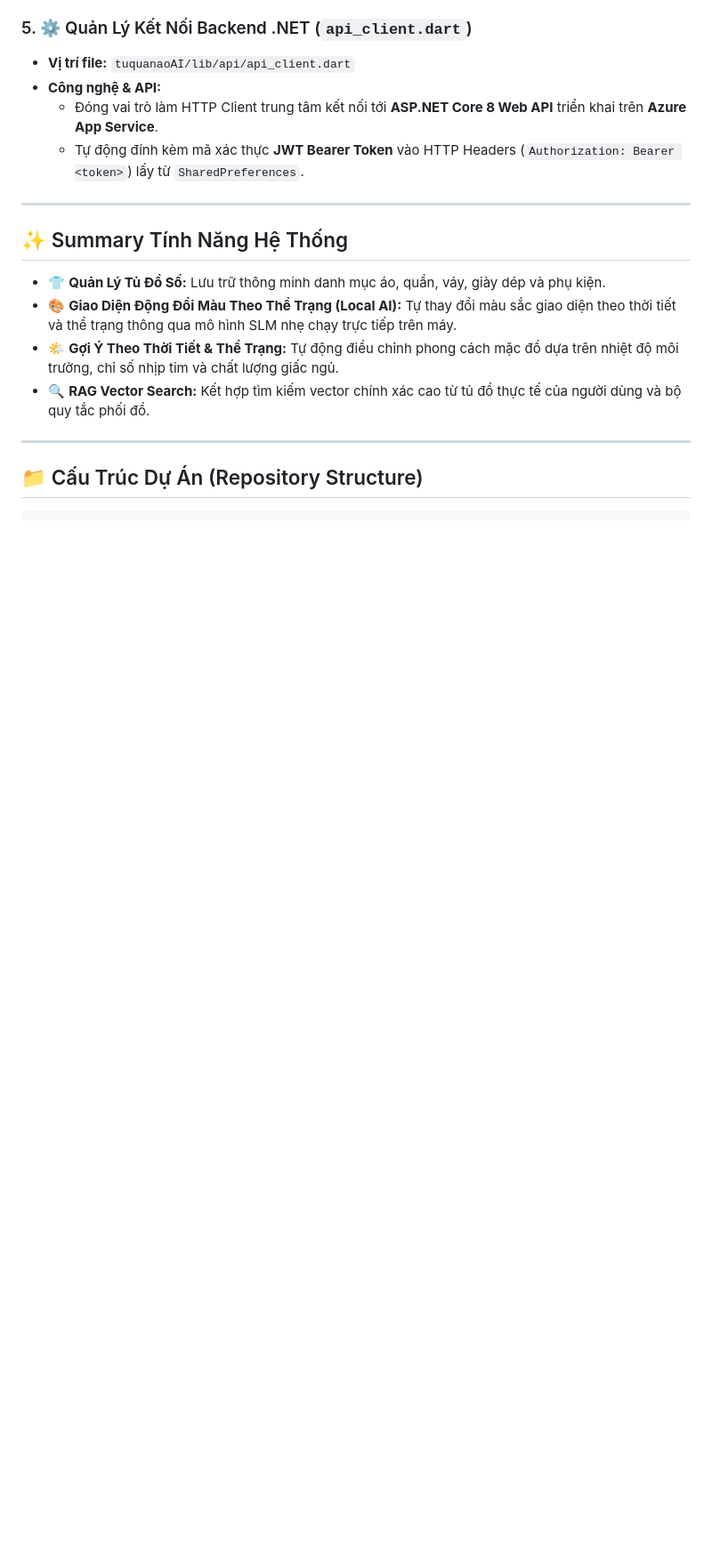
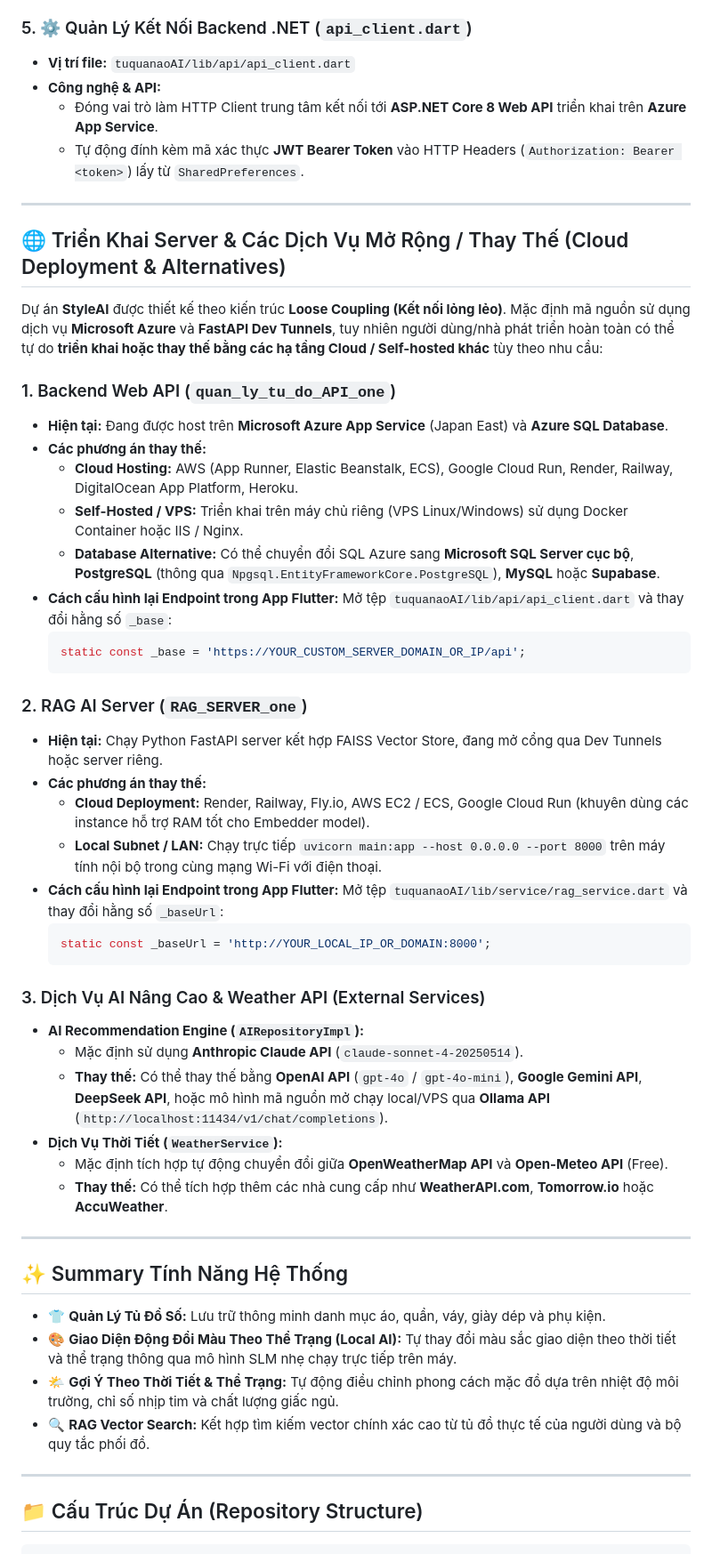
Before and after one commit to DaiAiTienTon/OpenSourceTuQuanAoAI, a Markdown page: README.md, the part around one of its changes. Shown at 89% size. Rendered like a GitHub page; blank space fills up the shorter version.

Commit message:
Add server deployment alternatives and cloud customization guide to README.md

````diff
--- a/README.md
+++ b/README.md
@@ -71,6 +71,43 @@ graph TD
 - **Công nghệ & API:**
   - Đóng vai trò làm HTTP Client trung tâm kết nối tới **ASP.NET Core 8 Web API** triển khai trên **Azure App Service**.
   - Tự động đính kèm mã xác thực **JWT Bearer Token** vào HTTP Headers (`Authorization: Bearer <token>`) lấy từ `SharedPreferences`.
+
+---
+
+## 🌐 Triển Khai Server & Các Dịch Vụ Mở Rộng / Thay Thế (Cloud Deployment & Alternatives)
+
+Dự án **StyleAI** được thiết kế theo kiến trúc **Loose Coupling (Kết nối lỏng lẻo)**. Mặc định mã nguồn sử dụng dịch vụ **Microsoft Azure** và **FastAPI Dev Tunnels**, tuy nhiên người dùng/nhà phát triển hoàn toàn có thể tự do **triển khai hoặc thay thế bằng các hạ tầng Cloud / Self-hosted khác** tùy theo nhu cầu:
+
+### 1. Backend Web API (`quan_ly_tu_do_API_one`)
+- **Hiện tại:** Đang được host trên **Microsoft Azure App Service** (Japan East) và **Azure SQL Database**.
+- **Các phương án thay thế:**
+  - **Cloud Hosting:** AWS (App Runner, Elastic Beanstalk, ECS), Google Cloud Run, Render, Railway, DigitalOcean App Platform, Heroku.
+  - **Self-Hosted / VPS:** Triển khai trên máy chủ riêng (VPS Linux/Windows) sử dụng Docker Container hoặc IIS / Nginx.
+  - **Database Alternative:** Có thể chuyển đổi SQL Azure sang **Microsoft SQL Server cục bộ**, **PostgreSQL** (thông qua `Npgsql.EntityFrameworkCore.PostgreSQL`), **MySQL** hoặc **Supabase**.
+- **Cách cấu hình lại Endpoint trong App Flutter:**
+  Mở tệp `tuquanaoAI/lib/api/api_client.dart` và thay đổi hằng số `_base`:
+  ```dart
+  static const _base = 'https://YOUR_CUSTOM_SERVER_DOMAIN_OR_IP/api';
+  ```
+
+### 2. RAG AI Server (`RAG_SERVER_one`)
+- **Hiện tại:** Chạy Python FastAPI server kết hợp FAISS Vector Store, đang mở cổng qua Dev Tunnels hoặc server riêng.
+- **Các phương án thay thế:**
+  - **Cloud Deployment:** Render, Railway, Fly.io, AWS EC2 / ECS, Google Cloud Run (khuyên dùng các instance hỗ trợ RAM tốt cho Embedder model).
+  - **Local Subnet / LAN:** Chạy trực tiếp `uvicorn main:app --host 0.0.0.0 --port 8000` trên máy tính nội bộ trong cùng mạng Wi-Fi với điện thoại.
+- **Cách cấu hình lại Endpoint trong App Flutter:**
+  Mở tệp `tuquanaoAI/lib/service/rag_service.dart` và thay đổi hằng số `_baseUrl`:
+  ```dart
+  static const _baseUrl = 'http://YOUR_LOCAL_IP_OR_DOMAIN:8000';
+  ```
+
+### 3. Dịch Vụ AI Nâng Cao & Weather API (External Services)
+- **AI Recommendation Engine (`AIRepositoryImpl`):**
+  - Mặc định sử dụng **Anthropic Claude API** (`claude-sonnet-4-20250514`).
+  - **Thay thế:** Có thể thay thế bằng **OpenAI API** (`gpt-4o` / `gpt-4o-mini`), **Google Gemini API**, **DeepSeek API**, hoặc mô hình mã nguồn mở chạy local/VPS qua **Ollama API** (`http://localhost:11434/v1/chat/completions`).
+- **Dịch Vụ Thời Tiết (`WeatherService`):**
+  - Mặc định tích hợp tự động chuyển đổi giữa **OpenWeatherMap API** và **Open-Meteo API** (Free).
+  - **Thay thế:** Có thể tích hợp thêm các nhà cung cấp như **WeatherAPI.com**, **Tomorrow.io** hoặc **AccuWeather**.
 
 ---
 
````
Also changed, not shown: other parts of README.md (+2 -2 lines).
